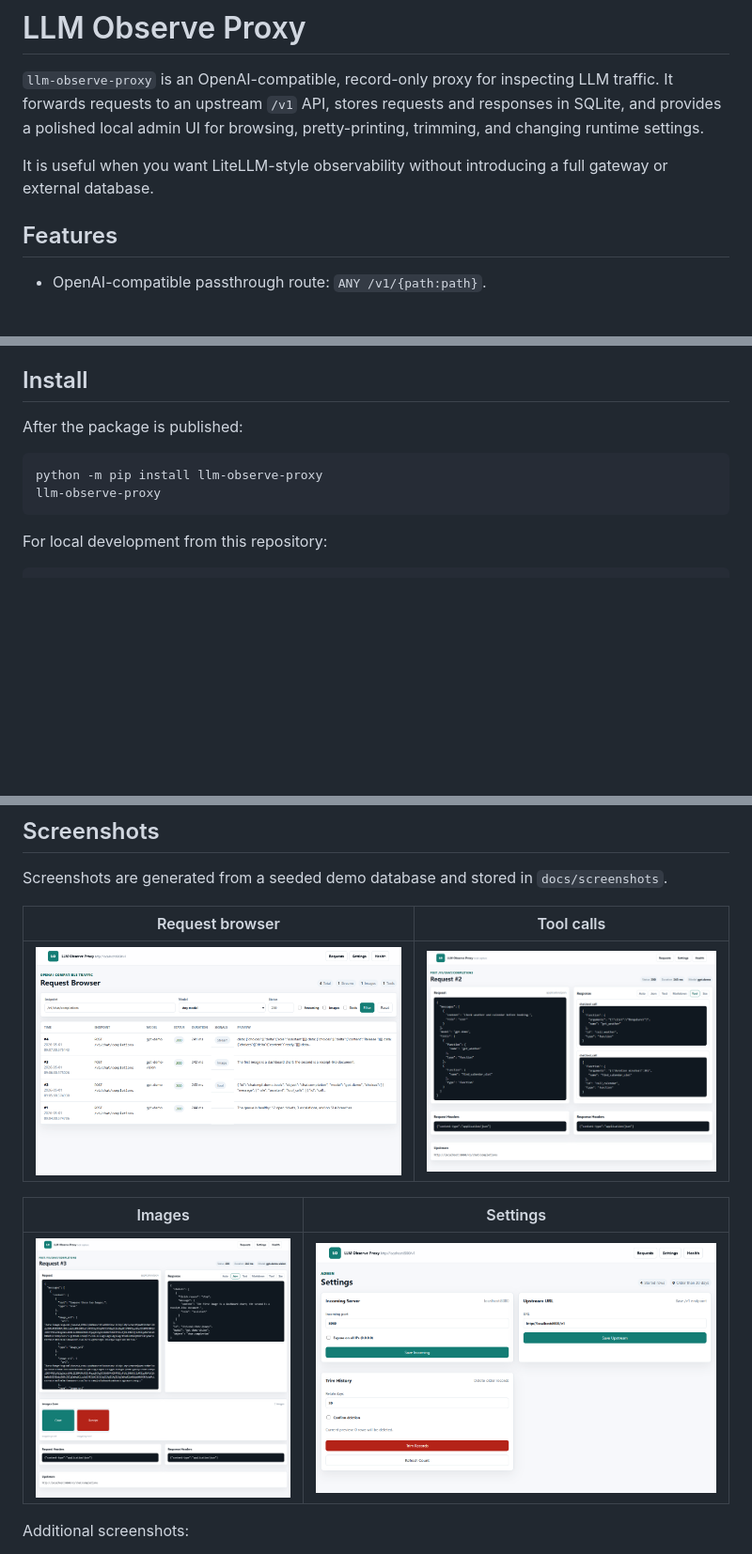
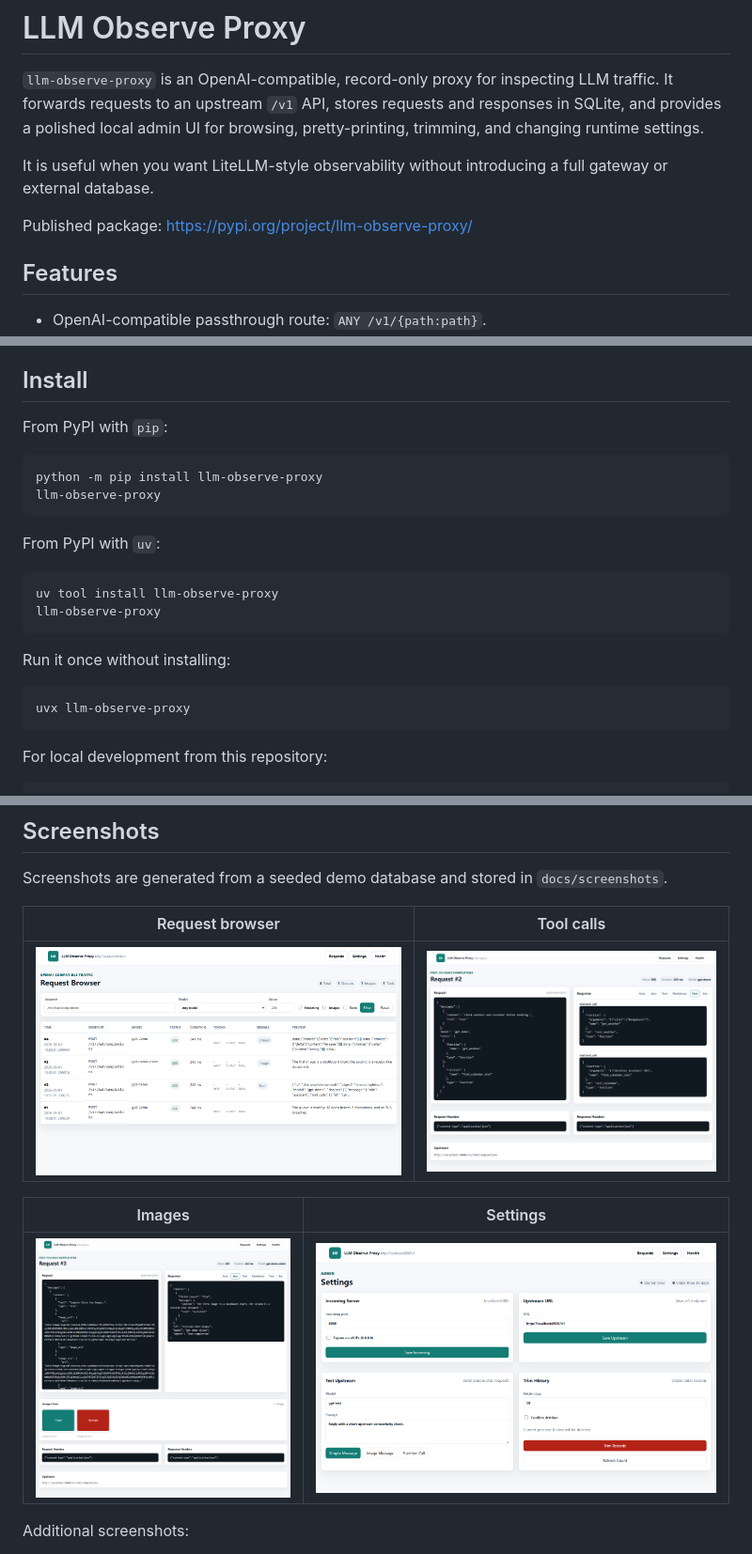
Before and after one commit to shamitv/llm-observe-proxy, a Markdown page: README.md, 3 parts joined by grey strips. Shown: that part at 94% size. Drawn GitHub-style; pictures changed too: docs/screenshots/requests.png, docs/screenshots/settings.png; blank space fills up the shorter version.

Commit message:
docs: add PyPI install guidance and refresh screenshots

````diff
--- a/README.md
+++ b/README.md
@@ -7,6 +7,8 @@ and changing runtime settings.
 
 It is useful when you want LiteLLM-style observability without introducing a full gateway
 or external database.
+
+Published package: https://pypi.org/project/llm-observe-proxy/
 
 ## Features
 
@@ -23,11 +25,24 @@ or external database.
 
 ## Install
 
-After the package is published:
+From PyPI with `pip`:
 
 ```powershell
 python -m pip install llm-observe-proxy
 llm-observe-proxy
+```
+
+From PyPI with `uv`:
+
+```powershell
+uv tool install llm-observe-proxy
+llm-observe-proxy
+```
+
+Run it once without installing:
+
+```powershell
+uvx llm-observe-proxy
 ```
 
 For local development from this repository:
````
